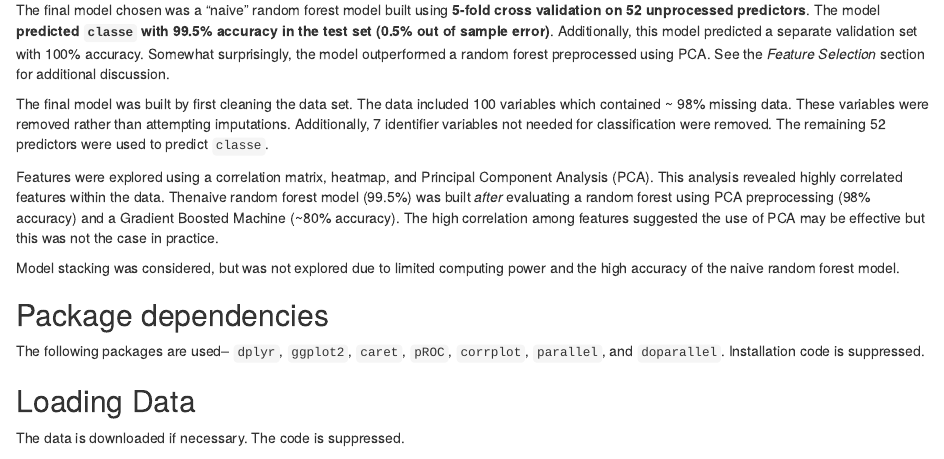
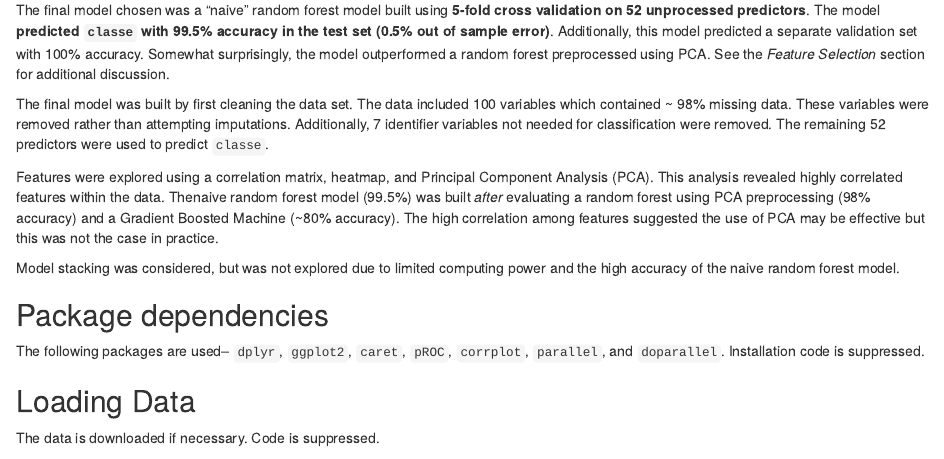
Before and after one commit to jks85/Classifying_Weightlifting_Exercises, an R Markdown document (Classifying_Weightlifiting_Exercises.Rmd): the page in a window 1100 px wide, from 380 px down. Rendered offline with R 4.5, knitr and Pandoc, with nearby package versions; some code elsewhere in the file could not run offline.

Commit message:
small edit

````diff
--- a/Classifying_Weightlifiting_Exercises.Rmd
+++ b/Classifying_Weightlifiting_Exercises.Rmd
@@ -57,7 +57,7 @@ library(doParallel)
 
 ## Loading Data
 
-The data is downloaded if necessary. The code is suppressed.
+The data is downloaded if necessary. Code is suppressed.
 
 ```{r load_data, cache= TRUE, echo = FALSE}
 
````
